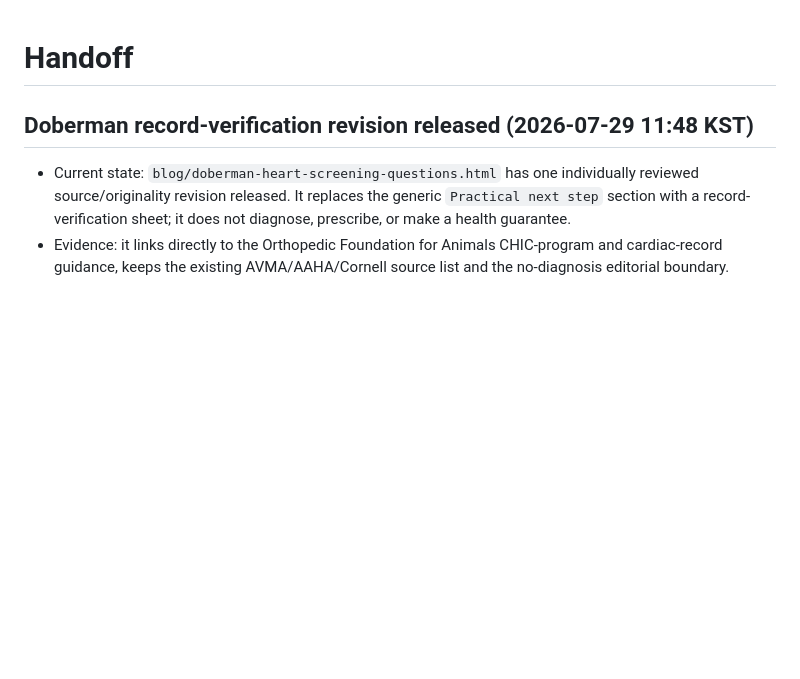
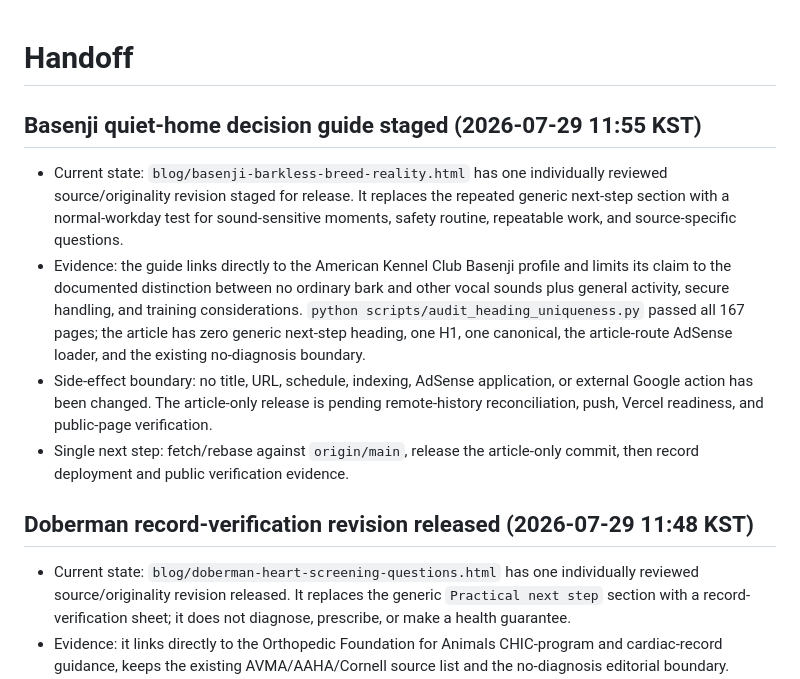
Before and after one commit to lsk7209/dog-breed, a Markdown page: docs/HANDOFF.md, the part around the change. Rendered like a GitHub page; blank space fills up the shorter version.

Commit message:
Record Basenji editorial release checkpoint

```diff
--- a/docs/HANDOFF.md
+++ b/docs/HANDOFF.md
@@ -1,4 +1,11 @@
 # Handoff
+
+## Basenji quiet-home decision guide staged (2026-07-29 11:55 KST)
+
+- Current state: `blog/basenji-barkless-breed-reality.html` has one individually reviewed source/originality revision staged for release. It replaces the repeated generic next-step section with a normal-workday test for sound-sensitive moments, safety routine, repeatable work, and source-specific questions.
+- Evidence: the guide links directly to the American Kennel Club Basenji profile and limits its claim to the documented distinction between no ordinary bark and other vocal sounds plus general activity, secure handling, and training considerations. `python scripts/audit_heading_uniqueness.py` passed all 167 pages; the article has zero generic next-step heading, one H1, one canonical, the article-route AdSense loader, and the existing no-diagnosis boundary.
+- Side-effect boundary: no title, URL, schedule, indexing, AdSense application, or external Google action has been changed. The article-only release is pending remote-history reconciliation, push, Vercel readiness, and public-page verification.
+- Single next step: fetch/rebase against `origin/main`, release the article-only commit, then record deployment and public verification evidence.
 
 ## Doberman record-verification revision released (2026-07-29 11:48 KST)
 
```
